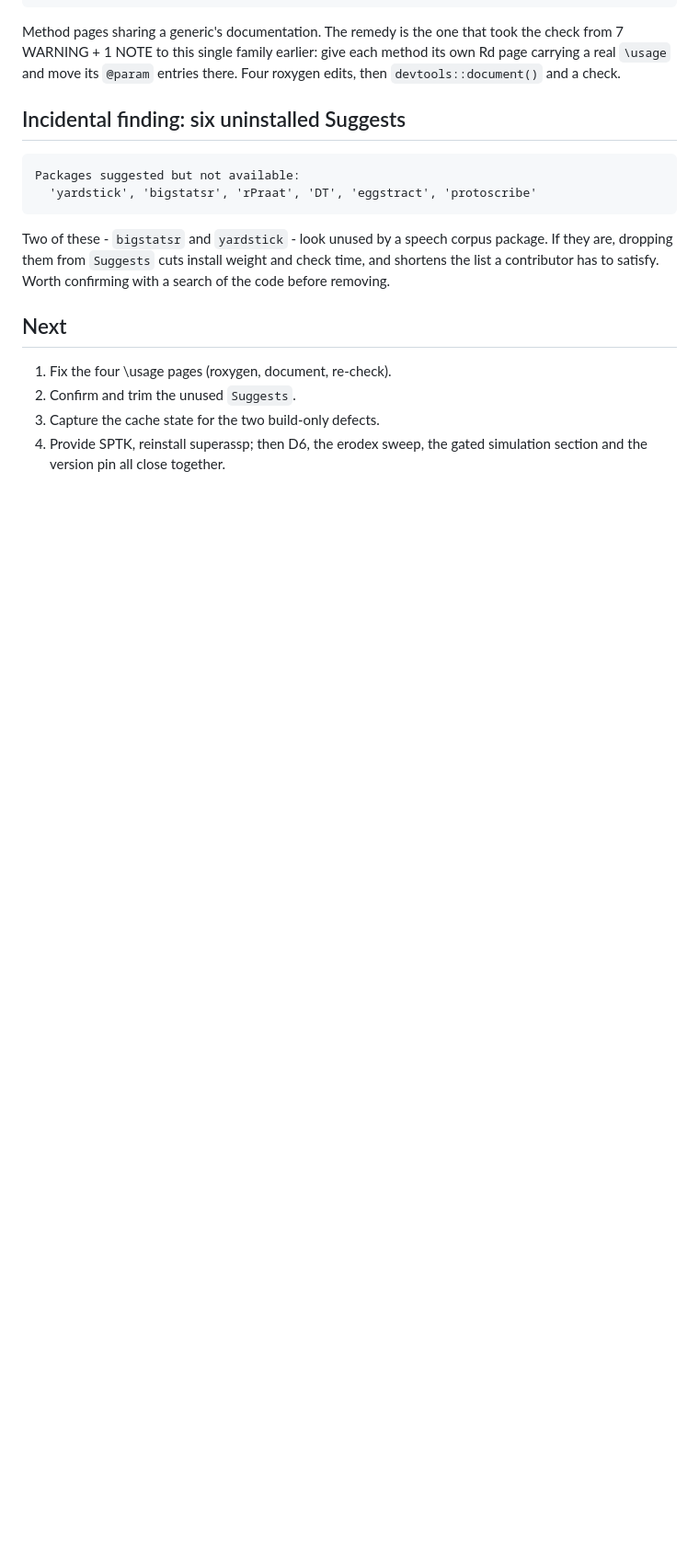
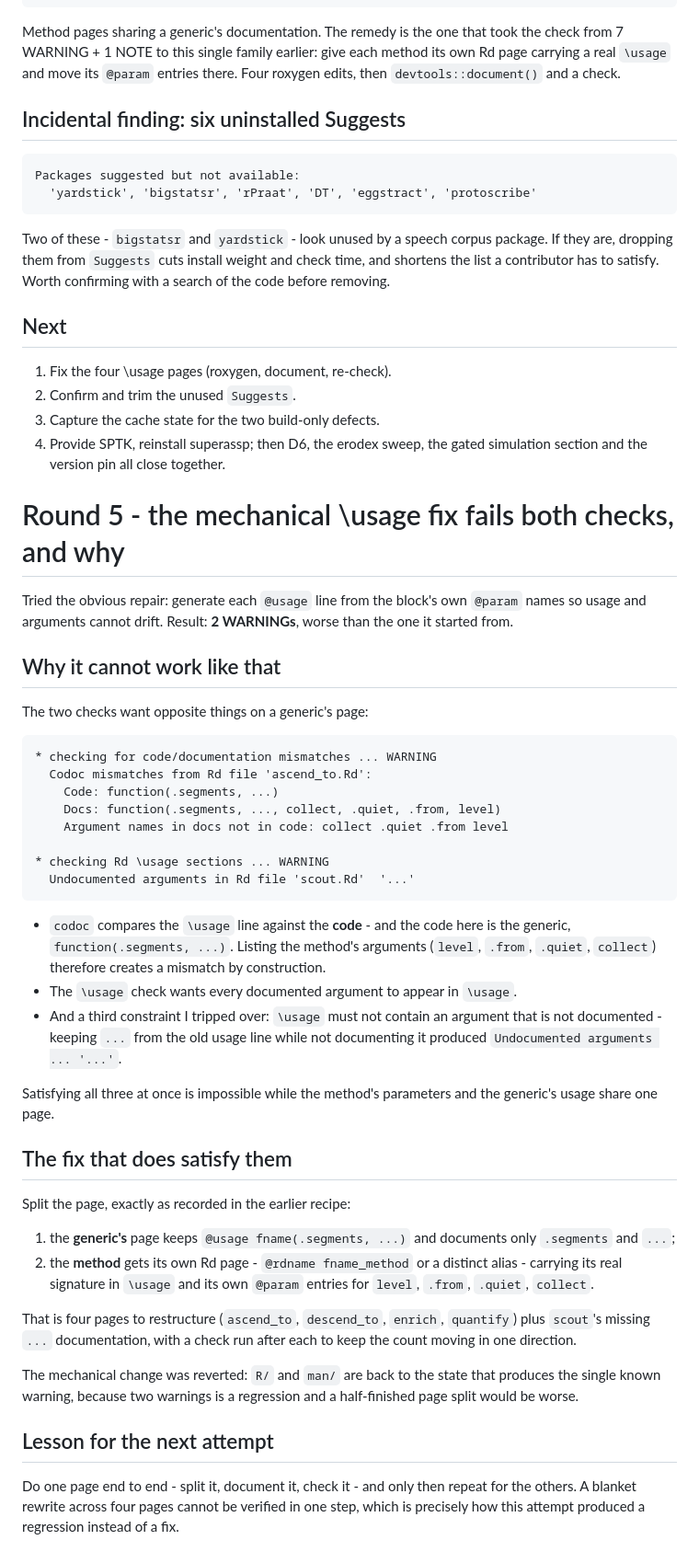
Before and after one commit to humlab-speech/reindeer, a Markdown page: dev/BUILD_LOG_REMEDIATION.md, the part around the change. Shown at 92% size. Rendered like a GitHub page; blank space fills up the shorter version.

Commit message:
docs: the mechanical usage rewrite fails codoc, and the page split is the fix
Listed each documented argument in \usage by generating it from the
@param names. Check went from 1 WARNING to 2: codoc compares \usage against
the generic's formals (function(.segments, ...)), so method arguments cannot
appear there, while the \usage check wants them present. Records why the
constraints conflict on a shared page, the page-split that satisfies all
three, and the lesson - do one page end to end and check it before
repeating.

```diff
--- a/dev/BUILD_LOG_REMEDIATION.md
+++ b/dev/BUILD_LOG_REMEDIATION.md
@@ -458,3 +458,60 @@ confirming with a search of the code before removing.
 3. Capture the cache state for the two build-only defects.
 4. Provide SPTK, reinstall superassp; then D6, the erodex sweep, the gated
    simulation section and the version pin all close together.
+
+
+# Round 5 - the mechanical \usage fix fails both checks, and why
+
+Tried the obvious repair: generate each `@usage` line from the block's own
+`@param` names so usage and arguments cannot drift. Result: **2 WARNINGs**,
+worse than the one it started from.
+
+## Why it cannot work like that
+
+The two checks want opposite things on a generic's page:
+
+    * checking for code/documentation mismatches ... WARNING
+      Codoc mismatches from Rd file 'ascend_to.Rd':
+        Code: function(.segments, ...)
+        Docs: function(.segments, ..., collect, .quiet, .from, level)
+        Argument names in docs not in code: collect .quiet .from level
+
+    * checking Rd \usage sections ... WARNING
+      Undocumented arguments in Rd file 'scout.Rd'  '...'
+
+- `codoc` compares the `\usage` line against the **code** - and the code here
+  is the generic, `function(.segments, ...)`. Listing the method's arguments
+  (`level`, `.from`, `.quiet`, `collect`) therefore creates a mismatch by
+  construction.
+- The `\usage` check wants every documented argument to appear in `\usage`.
+- And a third constraint I tripped over: `\usage` must not contain an
+  argument that is not documented - keeping `...` from the old usage line
+  while not documenting it produced `Undocumented arguments ... '...'`.
+
+Satisfying all three at once is impossible while the method's parameters and
+the generic's usage share one page.
+
+## The fix that does satisfy them
+
+Split the page, exactly as recorded in the earlier recipe:
+
+1. the **generic's** page keeps `@usage fname(.segments, ...)` and documents
+   only `.segments` and `...`;
+2. the **method** gets its own Rd page - `@rdname fname_method` or a distinct
+   alias - carrying its real signature in `\usage` and its own `@param`
+   entries for `level`, `.from`, `.quiet`, `collect`.
+
+That is four pages to restructure (`ascend_to`, `descend_to`, `enrich`,
+`quantify`) plus `scout`'s missing `...` documentation, with a check run
+after each to keep the count moving in one direction.
+
+The mechanical change was reverted: `R/` and `man/` are back to the state
+that produces the single known warning, because two warnings is a
+regression and a half-finished page split would be worse.
+
+## Lesson for the next attempt
+
+Do one page end to end - split it, document it, check it - and only then
+repeat for the others. A blanket rewrite across four pages cannot be
+verified in one step, which is precisely how this attempt produced a
+regression instead of a fix.
```
